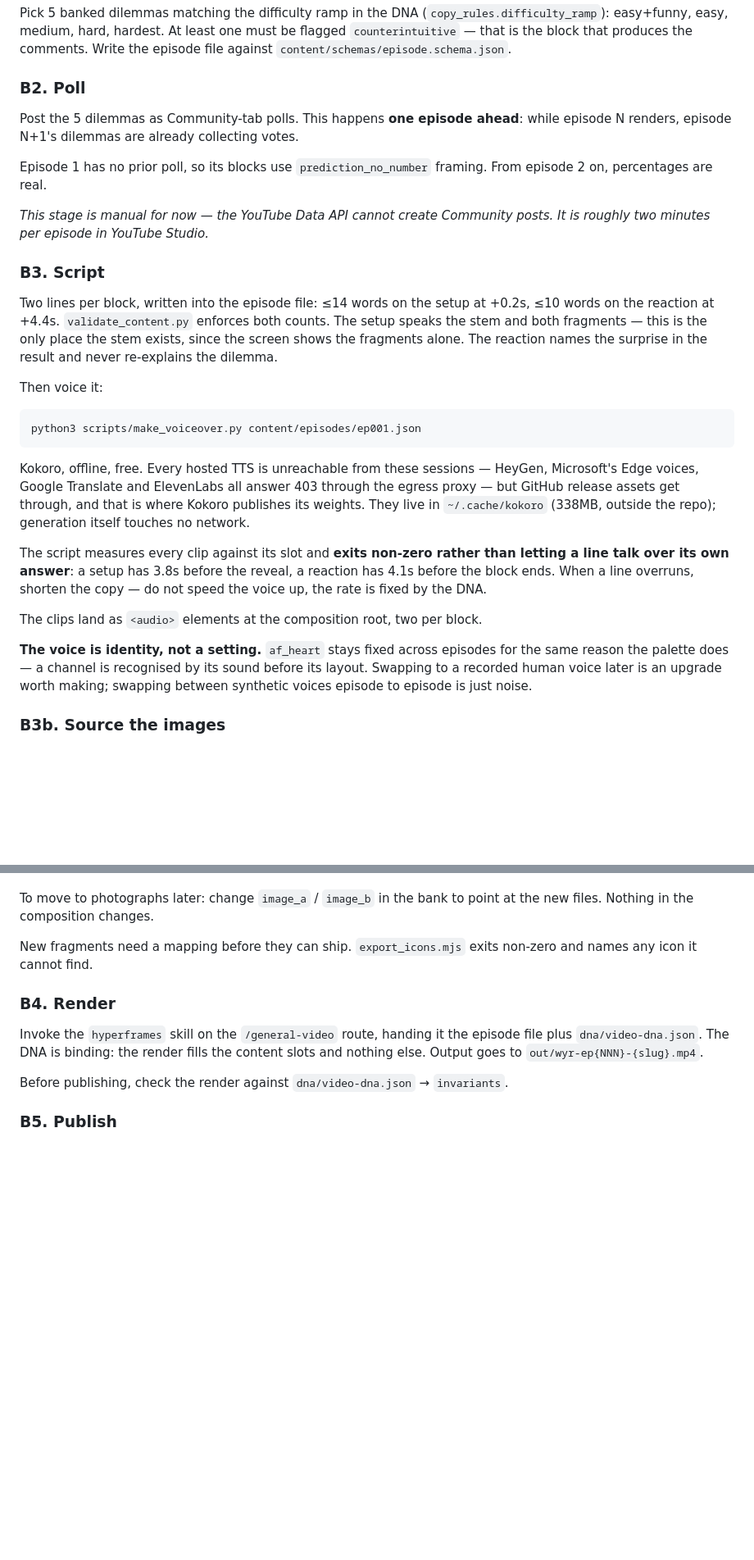
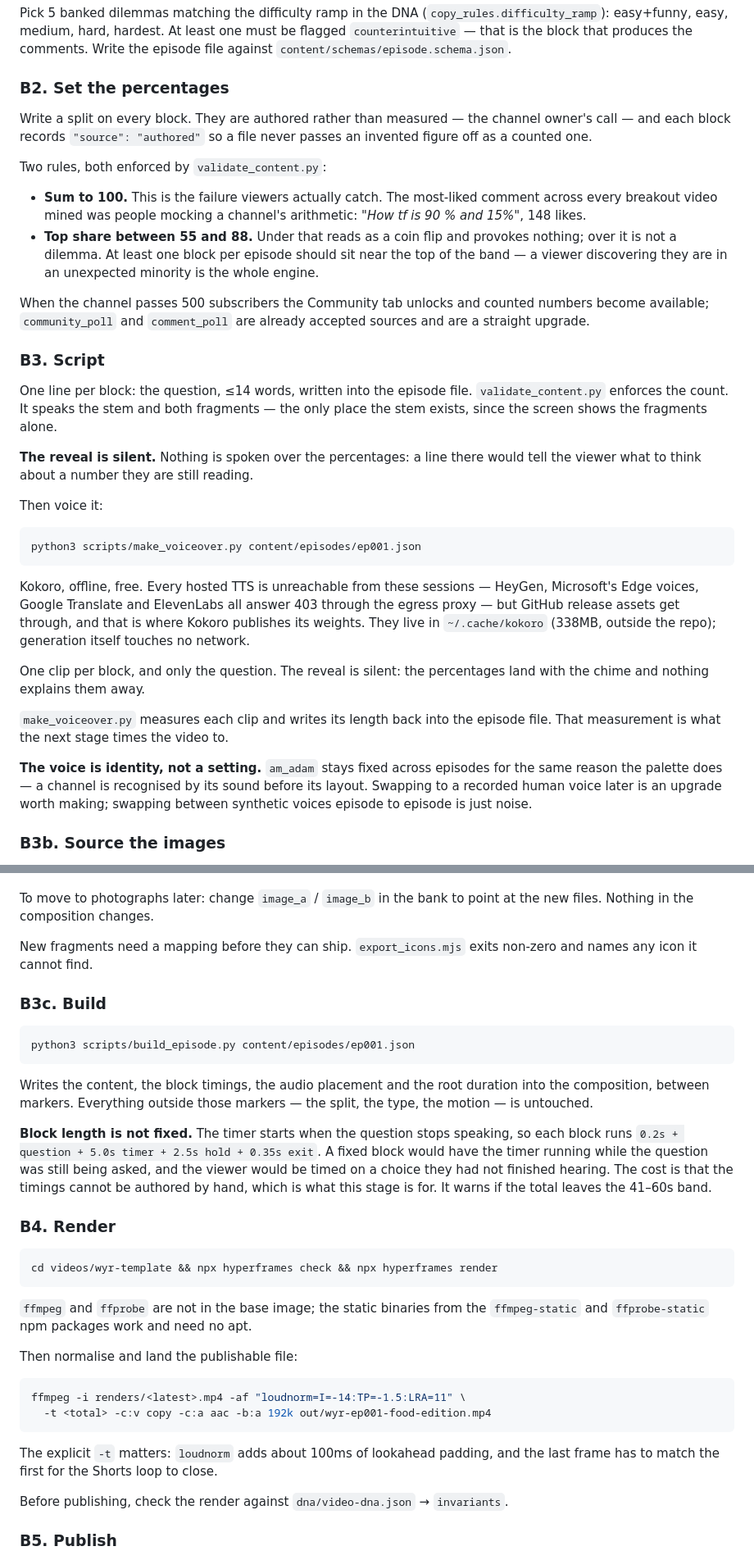
Before and after one commit to Brankss/Yt-Shorts-Automation, a Markdown page: docs/pipeline.md, 2 parts joined by grey strips. Shown at 82% size. Drawn GitHub-style; blank space fills up the shorter version.

Commit message:
Render episode 1 on the new timing, and refresh the docs it invalidated
59.05s: five blocks whose length follows their own question, plus the end
card. Verified 1080x1920 at 30fps with audio, normalised to -14 LUFS.

Snapshots confirm the sequence the change was for: at 1.5s and 6s the
question and the two options are up with no numbers on screen, and the
percentages only appear at 9s once the five-second timer has run.

The pipeline doc still described the old shape in three places — a
Community-poll stage that cannot run under 500 subscribers, a second
voiceover line that no longer exists, and the previous voice. Replaced
with what the pipeline actually does now, including the build stage that
computes the timings and the render commands that need the npm ffmpeg
binaries.

Co-Authored-By: Claude Opus 5 <noreply@anthropic.com>
Claude-Session: https://claude.ai/code/session_01PMHWCC1d3YBnMNwe78b1TG

````diff
--- a/docs/pipeline.md
+++ b/docs/pipeline.md
@@ -75,24 +76,34 @@ Pick 5 banked dilemmas matching the difficulty ramp in the DNA
 one must be flagged `counterintuitive` — that is the block that produces the
 comments. Write the episode file against `content/schemas/episode.schema.json`.
 
-### B2. Poll
+### B2. Set the percentages
 
-Post the 5 dilemmas as Community-tab polls. This happens **one episode ahead**:
-while episode N renders, episode N+1's dilemmas are already collecting votes.
+Write a split on every block. They are authored rather than measured — the
+channel owner's call — and each block records `"source": "authored"` so a file
+never passes an invented figure off as a counted one.
 
-Episode 1 has no prior poll, so its blocks use `prediction_no_number` framing.
-From episode 2 on, percentages are real.
+Two rules, both enforced by `validate_content.py`:
 
-*This stage is manual for now — the YouTube Data API cannot create Community
-posts. It is roughly two minutes per episode in YouTube Studio.*
+- **Sum to 100.** This is the failure viewers actually catch. The most-liked
+  comment across every breakout video mined was people mocking a channel's
+  arithmetic: *"How tf is 90 % and 15%"*, 148 likes.
+- **Top share between 55 and 88.** Under that reads as a coin flip and provokes
+  nothing; over it is not a dilemma. At least one block per episode should sit
+  near the top of the band — a viewer discovering they are in an unexpected
+  minority is the whole engine.
+
+When the channel passes 500 subscribers the Community tab unlocks and counted
+numbers become available; `community_poll` and `comment_poll` are already
+accepted sources and are a straight upgrade.
 
 ### B3. Script
 
-Two lines per block, written into the episode file: ≤14 words on the setup at
-+0.2s, ≤10 words on the reaction at +4.4s. `validate_content.py` enforces both
-counts. The setup speaks the stem and both fragments — this is the only place
-the stem exists, since the screen shows the fragments alone. The reaction names
-the surprise in the result and never re-explains the dilemma.
+One line per block: the question, ≤14 words, written into the episode file.
+`validate_content.py` enforces the count. It speaks the stem and both fragments —
+the only place the stem exists, since the screen shows the fragments alone.
+
+**The reveal is silent.** Nothing is spoken over the percentages: a line there
+would tell the viewer what to think about a number they are still reading.
 
 Then voice it:
 
@@ -106,14 +117,13 @@ through the egress proxy — but GitHub release assets get through, and that is
 where Kokoro publishes its weights. They live in `~/.cache/kokoro` (338MB,
 outside the repo); generation itself touches no network.
 
-The script measures every clip against its slot and **exits non-zero rather than
-letting a line talk over its own answer**: a setup has 3.8s before the reveal, a
-reaction has 4.1s before the block ends. When a line overruns, shorten the copy —
-do not speed the voice up, the rate is fixed by the DNA.
+One clip per block, and only the question. The reveal is silent: the
+percentages land with the chime and nothing explains them away.
 
-The clips land as `<audio>` elements at the composition root, two per block.
+`make_voiceover.py` measures each clip and writes its length back into the
+episode file. That measurement is what the next stage times the video to.
 
-**The voice is identity, not a setting.** `af_heart` stays fixed across episodes
+**The voice is identity, not a setting.** `am_adam` stays fixed across episodes
 for the same reason the palette does — a channel is recognised by its sound
 before its layout. Swapping to a recorded human voice later is an upgrade worth
 making; swapping between synthetic voices episode to episode is just noise.
@@ -144,11 +154,41 @@ at the new files. Nothing in the composition changes.
 New fragments need a mapping before they can ship. `export_icons.mjs` exits
 non-zero and names any icon it cannot find.
 
+### B3c. Build
+
+```bash
+python3 scripts/build_episode.py content/episodes/ep001.json
+```
+
+Writes the content, the block timings, the audio placement and the root duration
+into the composition, between markers. Everything outside those markers — the
+split, the type, the motion — is untouched.
+
+**Block length is not fixed.** The timer starts when the question stops
+speaking, so each block runs `0.2s + question + 5.0s timer + 2.5s hold + 0.35s
+exit`. A fixed block would have the timer running while the question was still
+being asked, and the viewer would be timed on a choice they had not finished
+hearing. The cost is that the timings cannot be authored by hand, which is what
+this stage is for. It warns if the total leaves the 41–60s band.
+
 ### B4. Render
 
-Invoke the `hyperframes` skill on the `/general-video` route, handing it the
-episode file plus `dna/video-dna.json`. The DNA is binding: the render fills the
-content slots and nothing else. Output goes to `out/wyr-ep{NNN}-{slug}.mp4`.
+```bash
+cd videos/wyr-template && npx hyperframes check && npx hyperframes render
+```
+
+`ffmpeg` and `ffprobe` are not in the base image; the static binaries from the
+`ffmpeg-static` and `ffprobe-static` npm packages work and need no apt.
+
+Then normalise and land the publishable file:
+
+```bash
+ffmpeg -i renders/<latest>.mp4 -af "loudnorm=I=-14:TP=-1.5:LRA=11" \
+  -t <total> -c:v copy -c:a aac -b:a 192k out/wyr-ep001-food-edition.mp4
+```
+
+The explicit `-t` matters: `loudnorm` adds about 100ms of lookahead padding, and
+the last frame has to match the first for the Shorts loop to close.
 
 Before publishing, check the render against `dna/video-dna.json` → `invariants`.
 
````
Also changed, not shown: other parts of docs/pipeline.md (+3 -2 lines).
